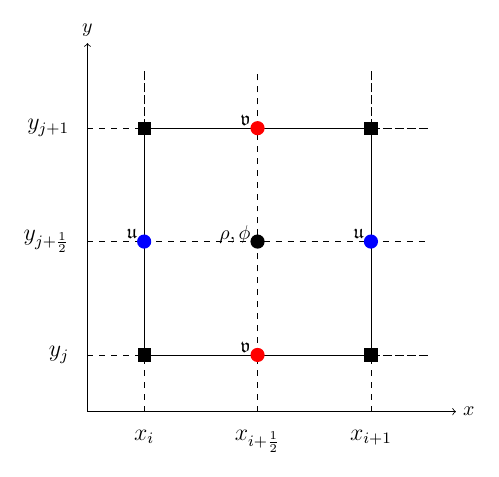
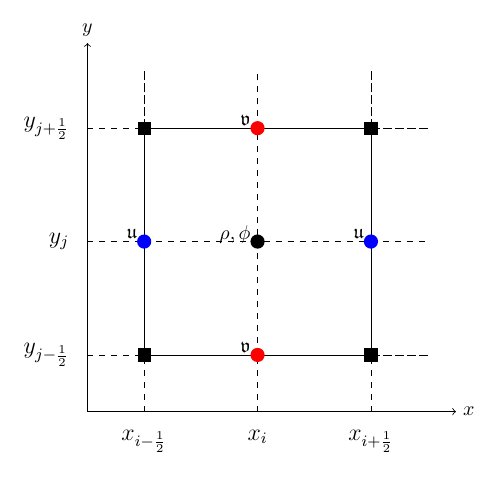
Before and after one commit to luanfs/adv_fv3_paper, a LaTeX figure (figures_src/fv_grid.tex): the whole page. Compiled offline with pdfLaTeX.

Commit message:
updated cgrid figure

```diff
--- a/figures_src/fv_grid.tex
+++ b/figures_src/fv_grid.tex
@@ -19,12 +19,12 @@
 	\draw[dashed] (-1,4) grid[xstep=2, ystep=2]  (5,5);
 	\draw[dashed] (4,-1) grid[xstep=2, ystep=2]  (5,5);
 
-    \node[left,font=\large] at (-1.2,0) {$y_{j}$};
-    \node[left,font=\large] at (-1.2,2) {$y_{j+\frac{1}{2}}$};
-    \node[left,font=\large] at (-1.2,4) {$y_{j+1}$};
-    \node[below,font=\large] at (0,-1.2) {$x_{i}$};
-    \node[below,font=\large] at (2,-1.2) {$x_{i+\frac{1}{2}}$};
-    \node[below,font=\large] at (4,-1.2) {$x_{i+1}$};
+    \node[left,font=\large] at (-1.2,0) {$y_{j-\frac{1}{2}}$};
+    \node[left,font=\large] at (-1.2,2) {$y_{j}$};
+    \node[left,font=\large] at (-1.2,4) {$y_{j+\frac{1}{2}}$};
+    \node[below,font=\large] at (0,-1.2) {$x_{i-\frac{1}{2}}$};
+    \node[below,font=\large] at (2,-1.2) {$x_{i}$};
+    \node[below,font=\large] at (4,-1.2) {$x_{i+\frac{1}{2}}$};
 
 
 %cell centroids
```
Also changed, not shown: figures/fv_grid.pdf, figures_src/fv_grid.pdf.
